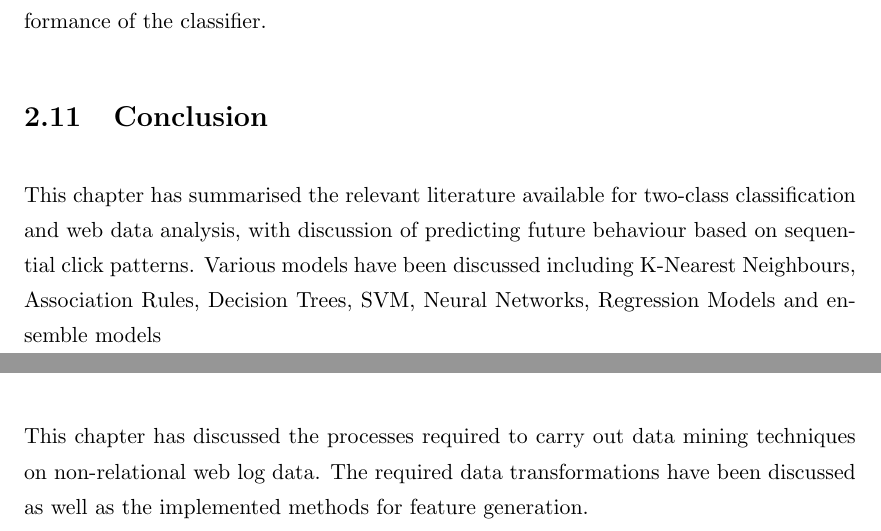
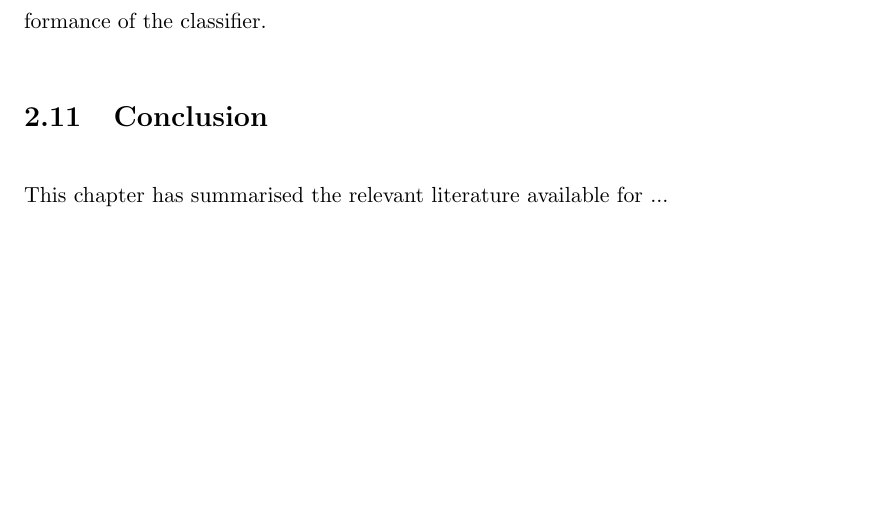
Before and after one commit to kevmct90/thesis, a LaTeX thesis (Latex/d13122750.tex, which reads Latex/Chapters/Chapter2.tex): two parts of pages 38 and 48 of 83 before the commit and part of page 38 of 83 after it, the two joined at a grey line, cut so that both start at the same text, the shorter picture padded with empty space. Compiled offline with pdfLaTeX.

```diff
--- a/Latex/Chapters/Chapter2.tex
+++ b/Latex/Chapters/Chapter2.tex
@@ -526,8 +526,7 @@
 %	SECTION 5
 %----------------------------------------------------------------------------------------
 \section{Conclusion}\label{sotaConc}
-This chapter has summarised the relevant literature available for two-class classification and web data analysis, with discussion of predicting future behaviour based on sequential click patterns. Various models have been discussed including K-Nearest Neighbours, Association Rules, Decision Trees, SVM, Neural Networks, Regression Models and ensemble models
-
+This chapter has summarised the relevant literature available for ...
 %----------------------------------------------------------------------------------------
 %	SECTION 6
 %----------------------------------------------------------------------------------------
```
Also changed, not shown: Latex/Chapters/Chapter3.tex (+2 -0 lines).
